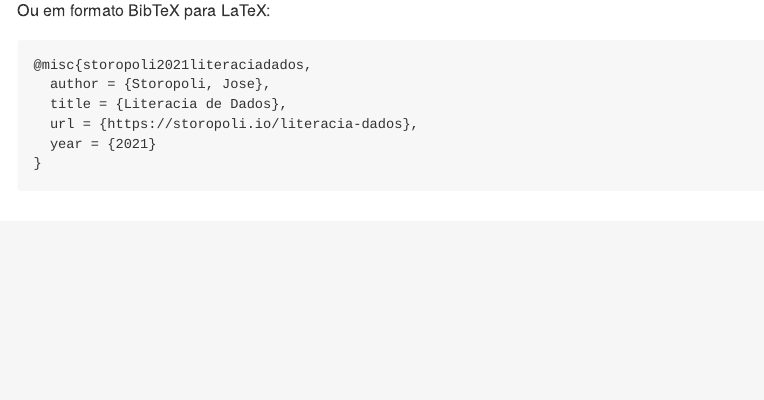
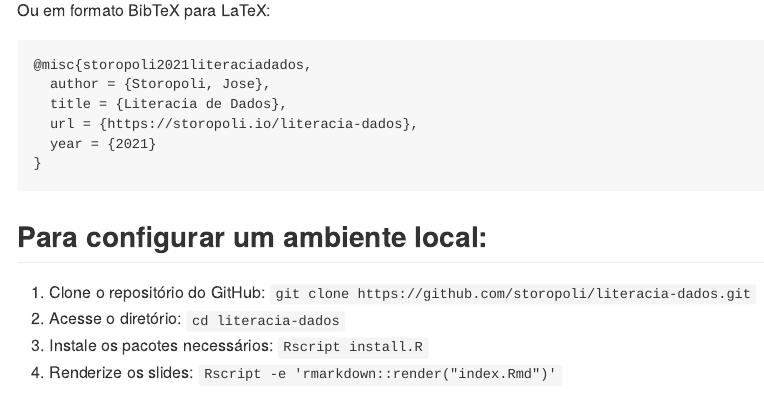
Before and after one commit to storopoli/literacia-dados, an R Markdown document (README.Rmd): the page in a window 1100 px wide, from 370 px down. The pictures show the output file README.md that the author committed with the source, drawn offline in the style of GitHub.

Commit message:
Updated README.md

````diff
--- a/README.Rmd
+++ b/README.Rmd
@@ -29,6 +29,14 @@ Ou em formato BibTeX para LaTeX:
   year = {2021}
 }
 ```
+
+## Para configurar um ambiente local:
+
+1. Clone o repositório do GitHub: `git clone https://github.com/storopoli/literacia-dados.git`
+2. Acesse o diretório: `cd literacia-dados`
+3. Instale os pacotes necessários: `Rscript install.R`
+4. Renderize os slides: `Rscript -e 'rmarkdown::render("index.Rmd")'`
+
 ## Licença
 
 Este obra está licenciado com uma Licença
````
Also changed, not shown: README.md.
